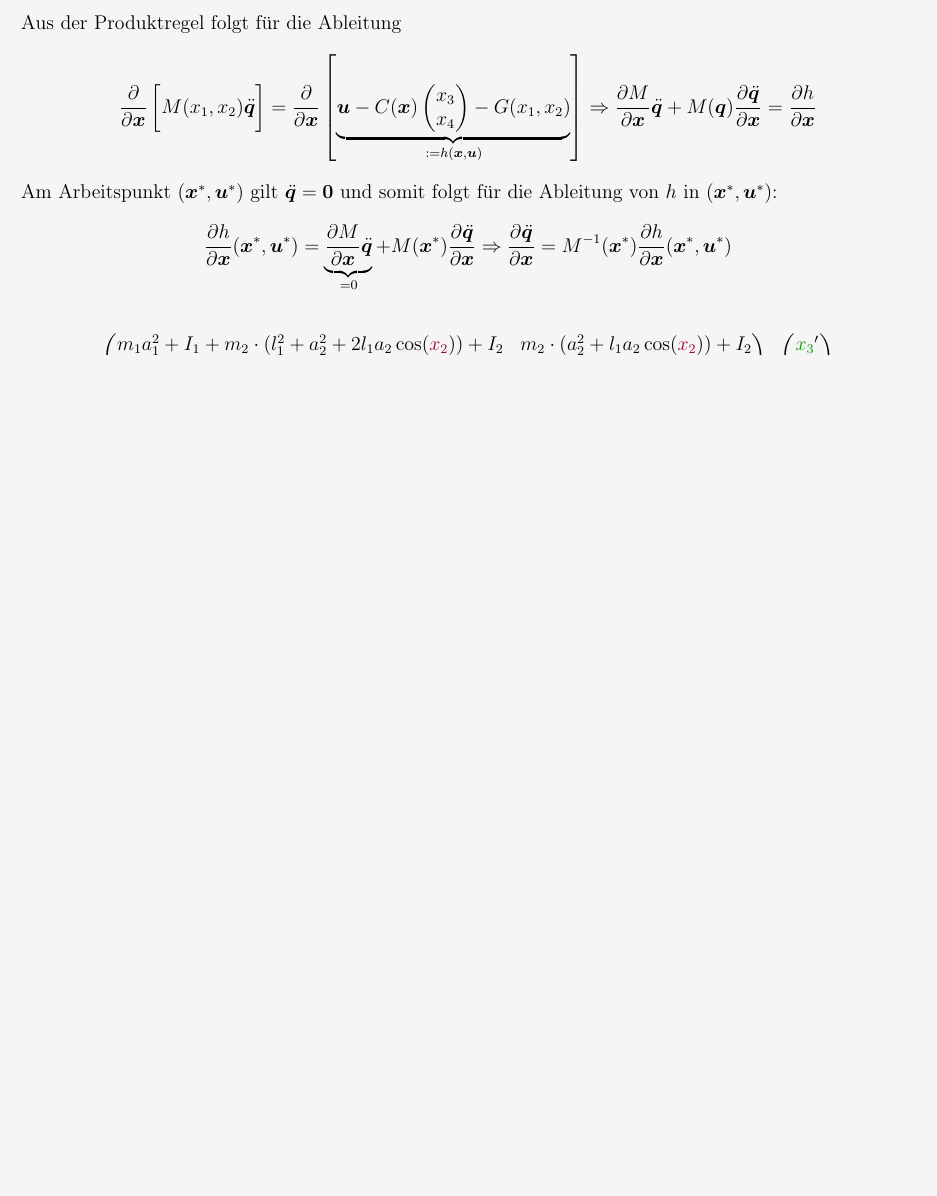
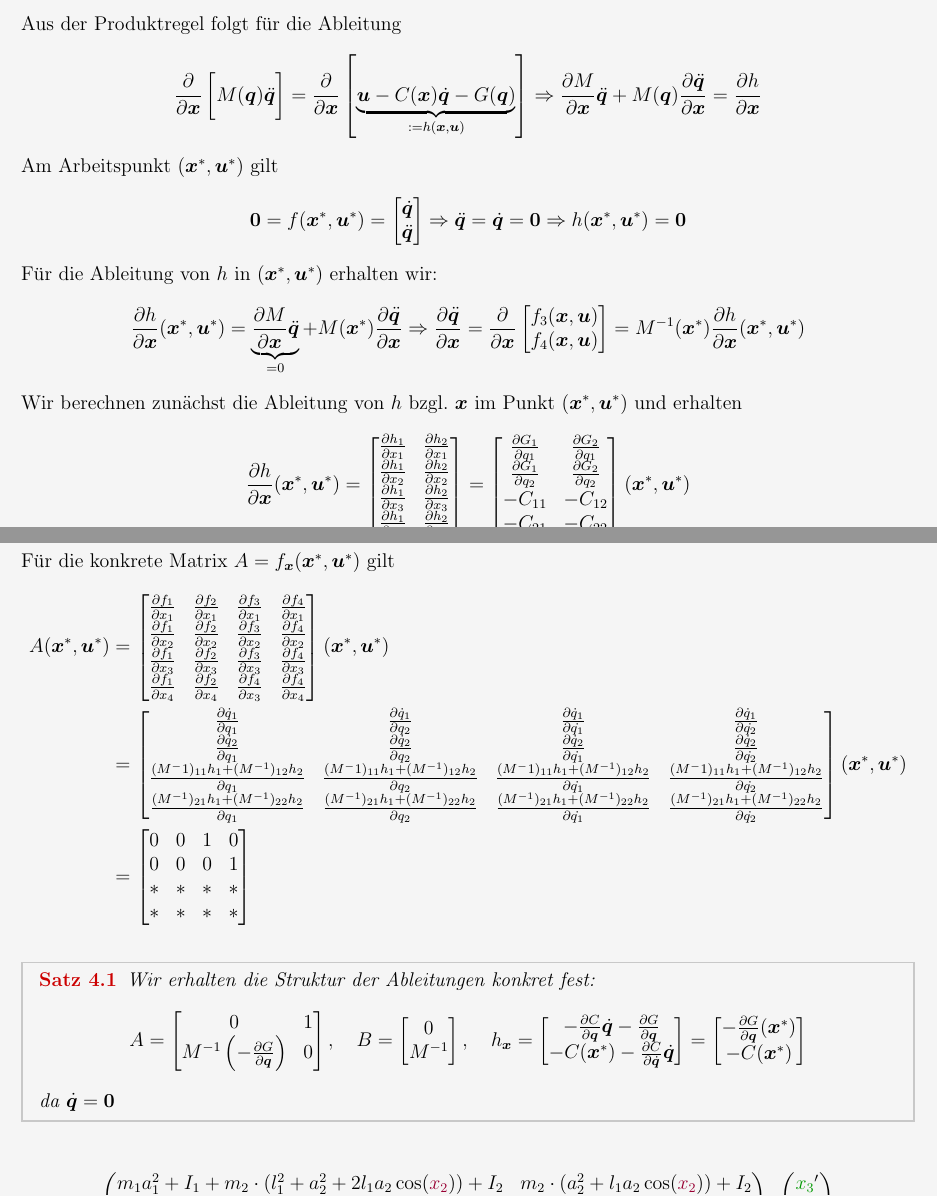
Before and after one commit to n1c0d1ng/Optimal-Control-and-Reinforcement-Learning, a LaTeX document (Roboter.tex): part of page 21 of 25 before the commit and two parts of pages 21 and 22 of 26 after it, the two joined at a grey line, cut so that both start at the same text, the shorter picture padded with empty space. Compiled offline with pdfLaTeX.

Commit message:
Änderung der Dynamik des Roboters

```diff
--- a/Roboter.tex
+++ b/Roboter.tex
@@ -1744,18 +1744,15 @@ Aus der Produktregel folgt für die Ableitung
     \frac{\partial}{\partial \bm{x}}
     \left[
         \vphantom{\int}
-        M(x_1,x_2) \ddot{\bm{q}}
+        M(\bm{q}) \ddot{\bm{q}}
     \right]
     &=
     \frac{\partial}{\partial \bm{x}}
     \left[
     \underbrace{
         \bm{u} - C(\bm{x})
-        \begin{pmatrix}
-            x_3 \\
-            x_4
-        \end{pmatrix}
-        - G(x_1,x_2)
+        \dot{\bm{q}}
+        - G(\bm{q})
         }_{
             := h(\bm{x}, \bm{u})
             }
@@ -1767,8 +1764,22 @@ Aus der Produktregel folgt für die Ableitung
     \frac{\partial h}{\partial \bm{x}}
 \end{align*}
 
-Am Arbeitspunkt $(\bm{x}^*, \bm{u}^*)$ gilt $\ddot{\bm{q}} = \bm{0}$
-und somit folgt für die Ableitung von $h$ in $(\bm{x}^*, \bm{u}^*)$:
+Am Arbeitspunkt $(\bm{x}^*, \bm{u}^*)$ gilt
+% f(x*,u*) = 0 => q'' = q' = 0 => h(x*,u*) = 0
+\begin{align*}
+    \bm{0}
+    = f(\bm{x}^*, \bm{u}^*)
+    = \begin{bmatrix}
+        \dot{\bm{q}} \\
+        \ddot{\bm{q}}
+    \end{bmatrix}
+    \Rightarrow
+    \ddot{\bm{q}} = \dot{\bm{q}} = \bm{0}
+    \Rightarrow
+    h(\bm{x}^*, \bm{u}^*) = \bm{0}
+\end{align*}
+
+Für die Ableitung von $h$ in $(\bm{x}^*, \bm{u}^*)$ erhalten wir:
 % Am Gleichgewichtspunkt q'' = 0
 \begin{align*}
     \frac{\partial h}{\partial \bm{x}}(\bm{x}^*, \bm{u}^*)
@@ -1780,8 +1791,131 @@ und somit folgt für die Ableitung von $h$ in $(\bm{x}^*, \bm{u}^*)$:
     \Rightarrow
     \frac{\partial \ddot{\bm{q}}}{\partial \bm{x}}
     =
+    \frac{\partial}{\partial \bm{x}}
+    \begin{bmatrix}
+        f_3(\bm{x},\bm{u}) \\
+        f_4(\bm{x},\bm{u})
+    \end{bmatrix}
+    =
     M^{-1}(\bm{x}^*) \frac{\partial h}{\partial \bm{x}}(\bm{x}^*, \bm{u}^*)
 \end{align*}
+
+Wir berechnen zunächst die Ableitung von $h$ bzgl. $\bm{x}$ im Punkt $(\bm{x}^*, \bm{u}^*)$
+und erhalten
+% Ableitung von h nach x
+% h_x = [h_q \\ h_q']
+\begin{align*}
+    \frac{\partial h}{\partial \bm{x}}(\bm{x}^*, \bm{u}^*)
+    &=
+    \begin{bmatrix}
+        \frac{\partial h_1}{\partial x_1}
+        & \frac{\partial h_2}{\partial x_1}
+         \\
+        \frac{\partial h_1}{\partial x_2}
+        & \frac{\partial h_2}{\partial x_2} \\
+        \frac{\partial h_1}{\partial x_3}
+        & \frac{\partial h_2}{\partial x_3} \\
+        \frac{\partial h_1}{\partial x_4}
+        & \frac{\partial h_2}{\partial x_4}
+    \end{bmatrix}
+    =
+    \begin{bmatrix}
+        \frac{\partial G_1}{\partial q_1} & \frac{\partial G_2}{\partial q_1} \\
+        \frac{\partial G_1}{\partial q_2} & \frac{\partial G_2}{\partial q_2} \\
+        -C_{11} & -C_{12} \\
+        -C_{21} & -C_{22}
+    \end{bmatrix}
+    (\bm{x}^*, \bm{u}^*)
+\end{align*}
+
+Für die konkrete Matrix $A = f_{\bm{x}}(\bm{x}^*, \bm{u}^*)$ gilt
+% Matrix A
+\begin{align*}
+    A(\bm{x}^*, \bm{u}^*)
+    &=
+    \begin{bmatrix}
+        \frac{\partial f_1}{\partial x_1}
+        & \frac{\partial f_2}{\partial x_1}
+        & \frac{\partial f_3}{\partial x_1}
+        & \frac{\partial f_4}{\partial x_1}
+        \\ \frac{\partial f_1}{\partial x_2}
+        & \frac{\partial f_2}{\partial x_2}
+        & \frac{\partial f_3}{\partial x_2}
+        & \frac{\partial f_4}{\partial x_2}
+        \\ \frac{\partial f_1}{\partial x_3}
+        & \frac{\partial f_2}{\partial x_3}
+        & \frac{\partial f_3}{\partial x_3}
+        & \frac{\partial f_4}{\partial x_3}
+        \\ \frac{\partial f_1}{\partial x_4}
+        & \frac{\partial f_2}{\partial x_4}
+        & \frac{\partial f_4}{\partial x_3}
+        & \frac{\partial f_4}{\partial x_4}
+    \end{bmatrix}(\bm{x}^*, \bm{u}^*) \\
+    &=
+    \begin{bmatrix}
+        \frac{\partial \dot{q}_1}{\partial q_1}
+        & \frac{\partial \dot{q}_1}{\partial q_2}
+        & \frac{\partial \dot{q}_1}{\partial \dot{q_1}}
+        & \frac{\partial \dot{q}_1}{\partial \dot{q_2}}
+        \\
+        \frac{\partial \dot{q}_2}{\partial q_1}
+        & \frac{\partial \dot{q}_2}{\partial q_2}
+        & \frac{\partial \dot{q}_2}{\partial \dot{q _1}}
+        & \frac{\partial \dot{q}_2}{\partial \dot{q_2}}
+        \\
+        \frac{(M^-1)_{11} h_1 + (M^{-1})_{12} h_2}{\partial q_1}
+        & \frac{(M^-1)_{11} h_1 + (M^{-1})_{12} h_2}{\partial q_2}
+        & \frac{(M^-1)_{11} h_1 + (M^{-1})_{12} h_2}{\partial \dot{q_1}}
+        & \frac{(M^-1)_{11} h_1 + (M^{-1})_{12} h_2}{\partial \dot{q_2}}
+        \\
+        \frac{(M^{-1})_{21} h_1 + (M^{-1})_{22} h_2}{\partial q_1}
+        & \frac{(M^{-1})_{21} h_1 + (M^{-1})_{22} h_2}{\partial q_2}
+        & \frac{(M^{-1})_{21} h_1 + (M^{-1})_{22} h_2}{\partial \dot{q_1}}
+        & \frac{(M^{-1})_{21} h_1 + (M^{-1})_{22} h_2}{\partial \dot{q_2}}
+    \end{bmatrix}
+    (\bm{x}^*, \bm{u}^*) \\
+    &=
+    \begin{bmatrix}
+        0 & 0 & 1 & 0 \\
+        0 & 0 & 0 & 1 \\
+        * & * & * & * \\
+        * & * & * & *
+    \end{bmatrix}
+\end{align*}
+
+% Satz mit den Blockmatrizen
+%----------------------------------------------------------------------------------------------
+\begin{satz}
+    Wir erhalten die Struktur der Ableitungen konkret fest:
+    \begin{align*}
+        A &=
+        \begin{bmatrix}
+            0 & 1 \\
+            M^{-1} \left( -\frac{\partial G}{\partial \bm{q}} \right) & 0
+        \end{bmatrix}, \quad
+        B =
+        \begin{bmatrix}
+            0 \\
+            M^{-1}
+        \end{bmatrix},
+        \quad
+        h_{\bm{x}} =
+        \begin{bmatrix}
+        - \frac{\partial C}{\partial \bm{q}} \dot{\bm{q}} - \frac{\partial G}{\partial \bm{q}}
+        \\
+        - C(\bm{x}^*) - \frac{\partial C}{\partial \dot{\bm{q}}} \dot{\bm{q}}
+        \end{bmatrix}
+        =
+        \begin{bmatrix}
+            - \frac{\partial G}{\partial \bm{q}}(\bm{x}^*)
+            \\
+            - C(\bm{x}^*)
+        \end{bmatrix}
+    \end{align*}
+    da $\dot{\bm{q}} = \bm{0}$
+\end{satz}
+% (M^-1 h)_1 = (M^-1)_{11} h_1 + (M^{-1})_{12} h_2
+% (M^-1 h)_2 = (M^{-1})_{21} h_1 + (M^{-1})_{22} h_2
 
 % Hier konkrete Ableitungen der Dynamik um A unf B zu erhalten.
 % Dazu müssen wir die konkreten Dynamik in jeder Komponente aufschreiben.
```
Also changed, not shown: Roboter.pdf, 5 other files.
